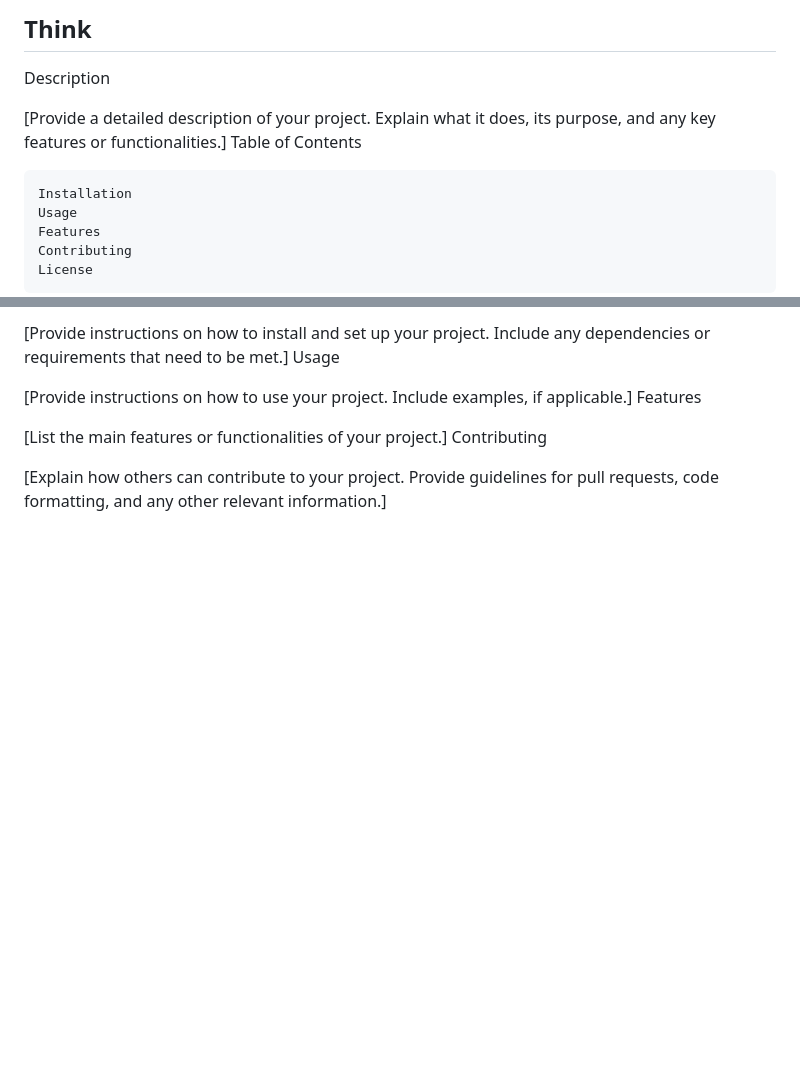
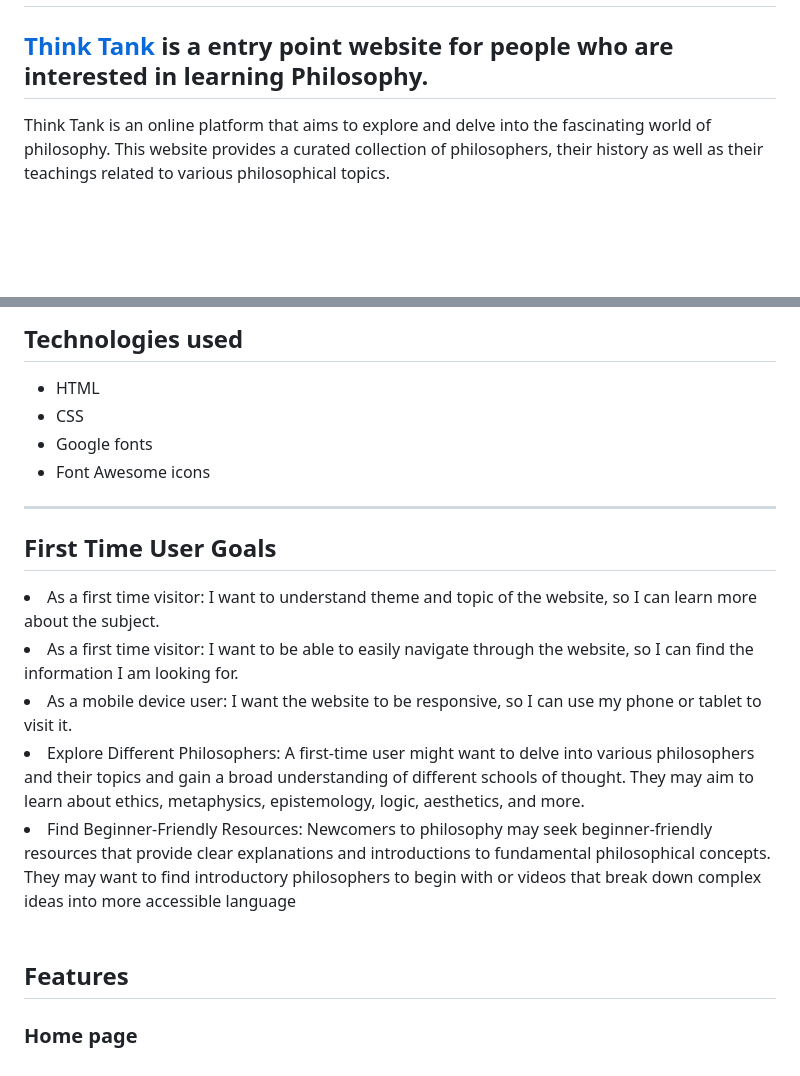
Before and after one commit to Kurtm36/Think-Tank-philosophy-website-, a Markdown page: README.md, 2 parts joined by grey strips. GitHub-like rendering; blank space fills up the shorter version.

Commit message:
first draft of beginning of readme

```diff
--- a/README.md
+++ b/README.md
@@ -3,13 +3,6 @@
 
-## Think
-Description
 
-[Provide a detailed description of your project. Explain what it does, its purpose, and any key features or functionalities.]
-Table of Contents
+## [Think Tank](https://kurtm36.github.io/philosophy-website/)   is a entry point website for people who are interested in learning Philosophy.
 
-    Installation
-    Usage
-    Features
-    Contributing
-    License
+Think Tank is an online platform that aims to explore and delve into the fascinating world of philosophy. This website provides a curated collection of philosophers, their history as well as their teachings related to various philosophical topics.
 
@@ -17,11 +11,35 @@ Installation
 
-[Provide instructions on how to install and set up your project. Include any dependencies or requirements that need to be met.]
-Usage
+## Technologies used
+<ul>
+    <li>HTML
+    <li>CSS
+    <li>Google fonts
+    <li>Font Awesome icons
+</UL>
+<hr>
 
-[Provide instructions on how to use your project. Include examples, if applicable.]
-Features
+## First Time User Goals
 
-[List the main features or functionalities of your project.]
-Contributing
+<li>As a first time visitor: I want to understand theme and topic of the website, so I can learn more about the subject.
 
-[Explain how others can contribute to your project. Provide guidelines for pull requests, code formatting, and any other relevant information.]
+<br>
+
+<li>As a first time visitor: I want to be able to easily navigate through the website, so I can find the information I am looking for.
+
+<br>
+
+<li>As a mobile device user: I want the website to be responsive, so I can use my phone or tablet to visit it.
+
+<br>
+
+<li>Explore Different Philosophers: A first-time user might want to delve into various philosophers and their topics and gain a broad understanding of different schools of thought. They may aim to learn about ethics, metaphysics, epistemology, logic, aesthetics, and more.
+
+<br>
+
+<li>Find Beginner-Friendly Resources: Newcomers to philosophy may seek beginner-friendly resources that provide clear explanations and introductions to fundamental philosophical concepts. They may want to find introductory philosophers to begin with or videos that break down complex ideas into more accessible language</li>
+
+<br>
+
+## Features
+
+### Home page
```
Also changed, not shown: other parts of README.md (+3 -2 lines), assets/images/am-i-responsive.png (added), assets/images/diogenes.jpg (deleted), assets/images/lightbulb.jpg (deleted), 3 other files.
